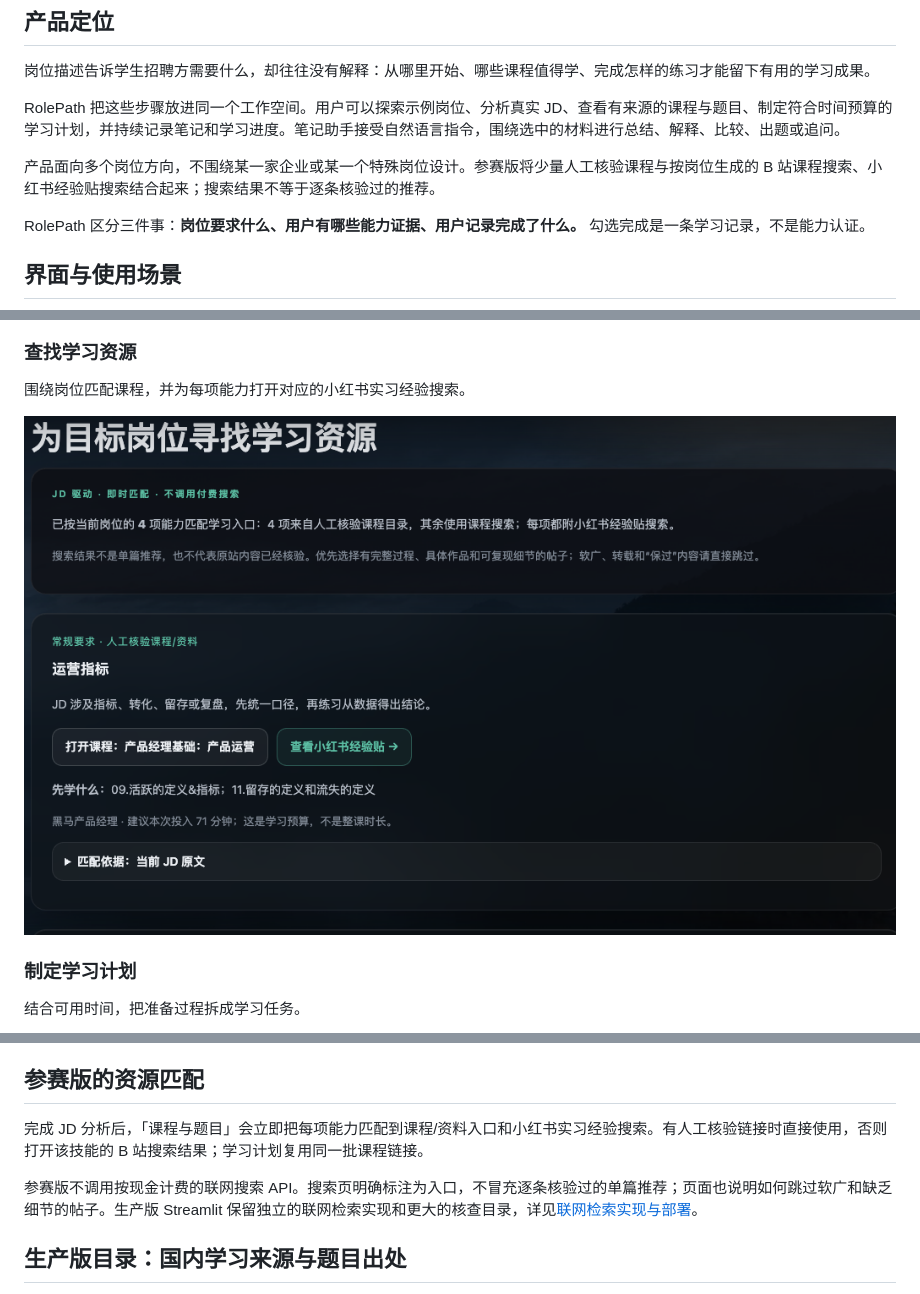
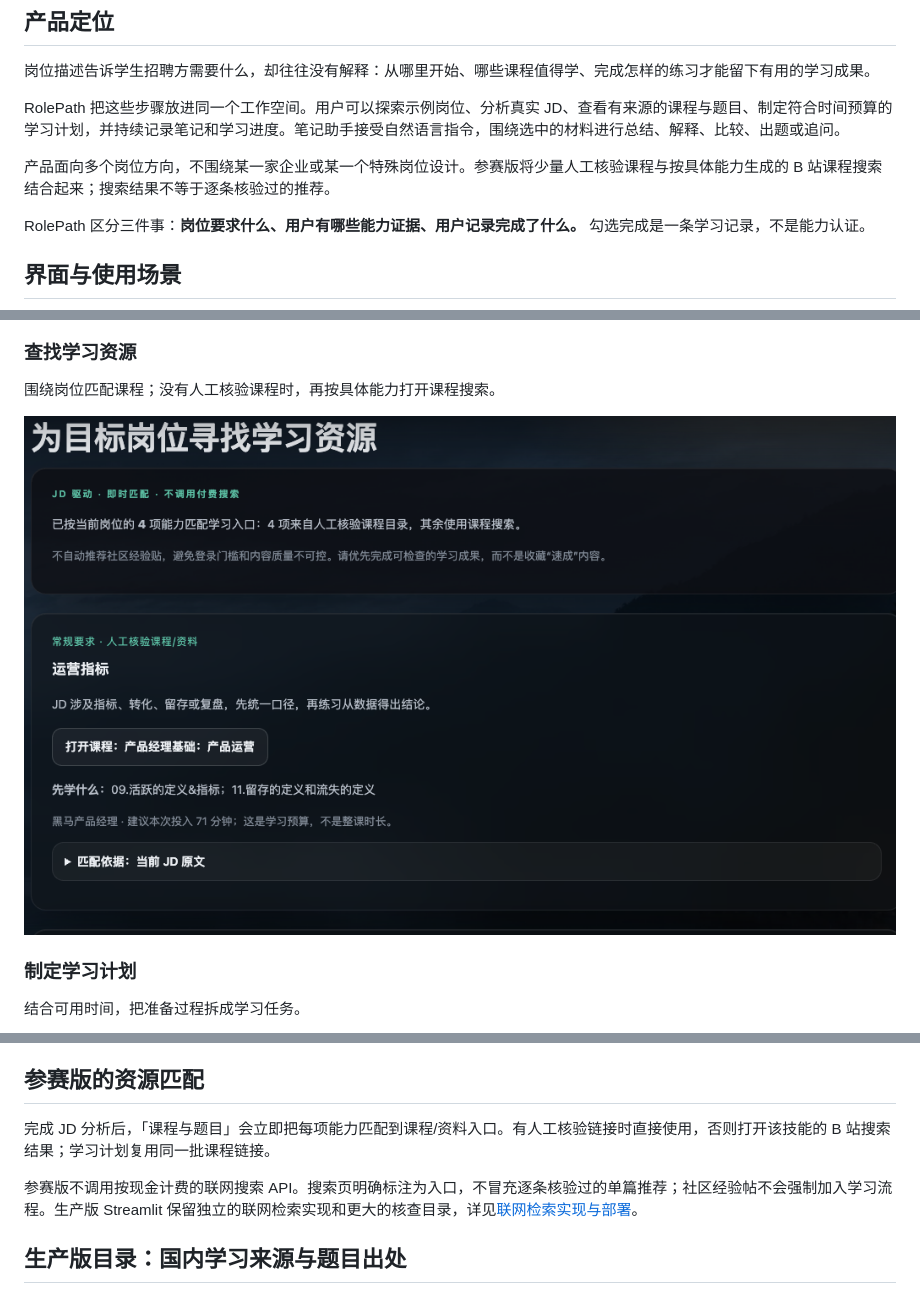
Before and after one commit to kodiak-10/rolepath, a Markdown page: README.zh-CN.md, 3 parts joined by grey strips. Drawn GitHub-style; pictures changed too: docs/screenshots/resources.png.

```diff
--- a/README.zh-CN.md
+++ b/README.zh-CN.md
@@ -24,7 +24,7 @@
 
 RolePath 把这些步骤放进同一个工作空间。用户可以探索示例岗位、分析真实 JD、查看有来源的课程与题目、制定符合时间预算的学习计划，并持续记录笔记和学习进度。笔记助手接受自然语言指令，围绕选中的材料进行总结、解释、比较、出题或追问。
 
-产品面向多个岗位方向，不围绕某一家企业或某一个特殊岗位设计。参赛版将少量人工核验课程与按岗位生成的 B 站课程搜索、小红书经验贴搜索结合起来；搜索结果不等于逐条核验过的推荐。
+产品面向多个岗位方向，不围绕某一家企业或某一个特殊岗位设计。参赛版将少量人工核验课程与按具体能力生成的 B 站课程搜索结合起来；搜索结果不等于逐条核验过的推荐。
 
 RolePath 区分三件事：**岗位要求什么、用户有哪些能力证据、用户记录完成了什么。** 勾选完成是一条学习记录，不是能力认证。
 
@@ -40,7 +40,7 @@ RolePath 区分三件事：**岗位要求什么、用户有哪些能力证据、
 
 ### 查找学习资源
 
-围绕岗位匹配课程，并为每项能力打开对应的小红书实习经验搜索。
+围绕岗位匹配课程；没有人工核验课程时，再按具体能力打开课程搜索。
 
 ![示例岗位的学习资源](docs/screenshots/resources.png)
 
@@ -233,9 +233,9 @@ RolePath Plus 为 **¥12.90/月，AI 不限次数**。用户微信扫码付款
 
 ## 参赛版的资源匹配
 
-完成 JD 分析后，「课程与题目」会立即把每项能力匹配到课程/资料入口和小红书实习经验搜索。有人工核验链接时直接使用，否则打开该技能的 B 站搜索结果；学习计划复用同一批课程链接。
+完成 JD 分析后，「课程与题目」会立即把每项能力匹配到课程/资料入口。有人工核验链接时直接使用，否则打开该技能的 B 站搜索结果；学习计划复用同一批课程链接。
 
-参赛版不调用按现金计费的联网搜索 API。搜索页明确标注为入口，不冒充逐条核验过的单篇推荐；页面也说明如何跳过软广和缺乏细节的帖子。生产版 Streamlit 保留独立的联网检索实现和更大的核查目录，详见[联网检索实现与部署](deploy/RESOURCE_RESEARCH.md)。
+参赛版不调用按现金计费的联网搜索 API。搜索页明确标注为入口，不冒充逐条核验过的单篇推荐；社区经验帖不会强制加入学习流程。生产版 Streamlit 保留独立的联网检索实现和更大的核查目录，详见[联网检索实现与部署](deploy/RESOURCE_RESEARCH.md)。
 
 ## 生产版目录：国内学习来源与题目出处
 
```
Also changed, not shown: other parts of README.zh-CN.md (+1 -1 lines), README.md (+5 -5 lines), 5 other files.
